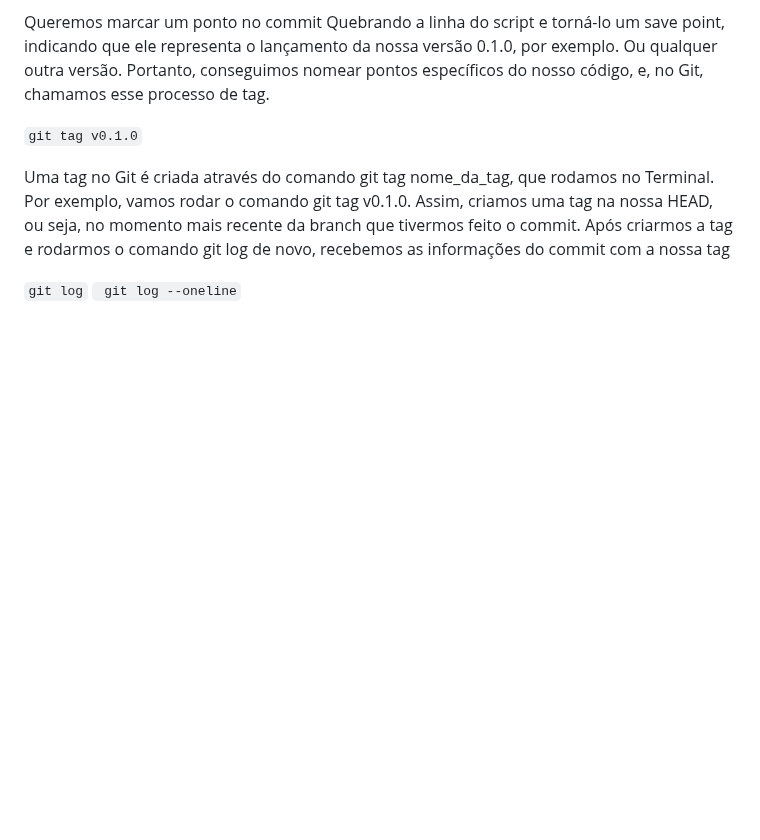
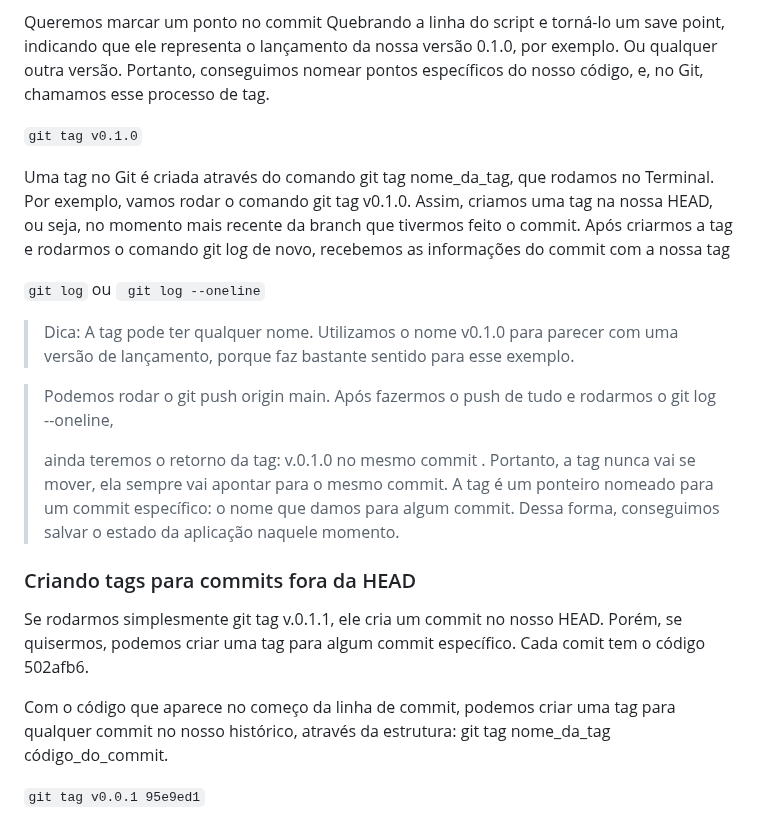
Before and after one commit to SinaraSSB/PlayVideo, a Markdown page: README.md, the part around the change. Drawn GitHub-style; blank space fills up the shorter version.

Commit message:
Explicando as Tags

```diff
--- a/README.md
+++ b/README.md
@@ -1073,5 +1073,21 @@ Queremos marcar um ponto no commit Quebrando a linha do script e torná-lo um sa
 
 Uma tag no Git é criada através do comando git tag nome_da_tag, que rodamos no Terminal. Por exemplo, vamos rodar o comando git tag v0.1.0. Assim, criamos uma tag na nossa HEAD, ou seja, no momento mais recente da branch que tivermos feito o commit. Após criarmos a tag e rodarmos o comando git log de novo, recebemos as informações do commit com a nossa tag
 
-`git log`
-` git log --oneline`
+`git log`  ou  ` git log --oneline`
+
+> Dica: A tag pode ter qualquer nome. Utilizamos o nome v0.1.0 para parecer com uma versão de lançamento, porque faz bastante sentido para esse exemplo.
+
+> Podemos rodar o git push origin main. Após fazermos o push de tudo e rodarmos o git log --oneline,
+>
+> ainda teremos o retorno da tag: v.0.1.0 no mesmo commit . Portanto, a tag nunca vai se mover, ela sempre vai apontar para o mesmo commit.  A tag é um ponteiro nomeado para um commit específico: o nome que damos para algum commit. Dessa forma, conseguimos salvar o estado da aplicação naquele momento.
+
+### Criando tags para commits fora da HEAD
+
+Se rodarmos simplesmente git tag v.0.1.1, ele cria um commit no nosso HEAD.
+Porém, se quisermos, podemos criar uma tag para algum commit específico.
+Cada comit tem o código 502afb6.
+
+Com o código que aparece no começo da linha de commit, podemos criar uma tag para qualquer commit
+no nosso histórico, através da estrutura: git tag nome_da_tag código_do_commit.
+
+`git tag v0.0.1 95e9ed1`
```
